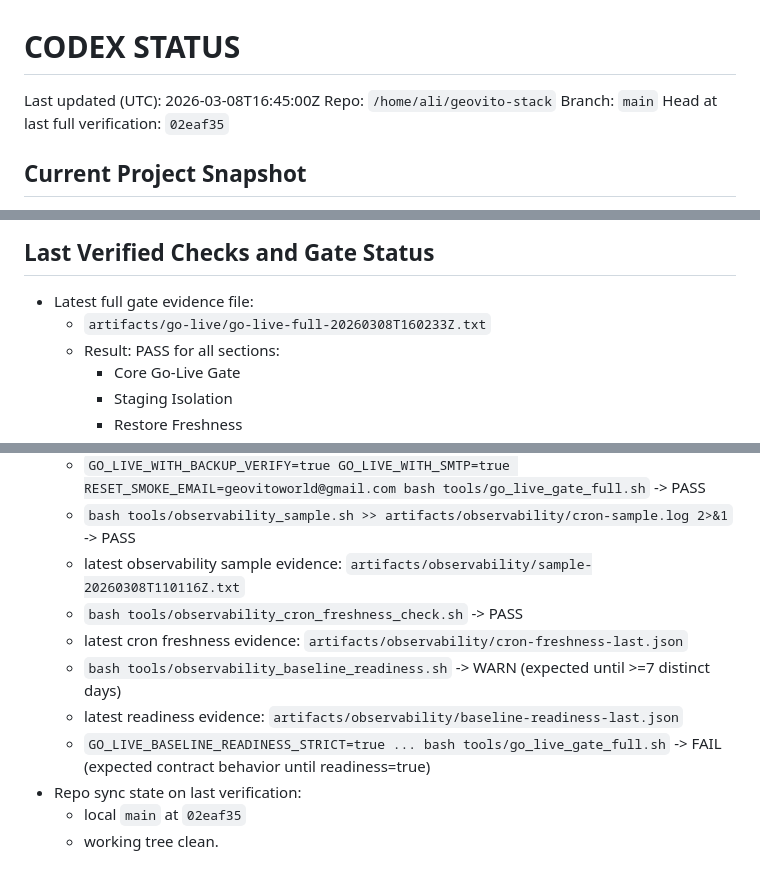
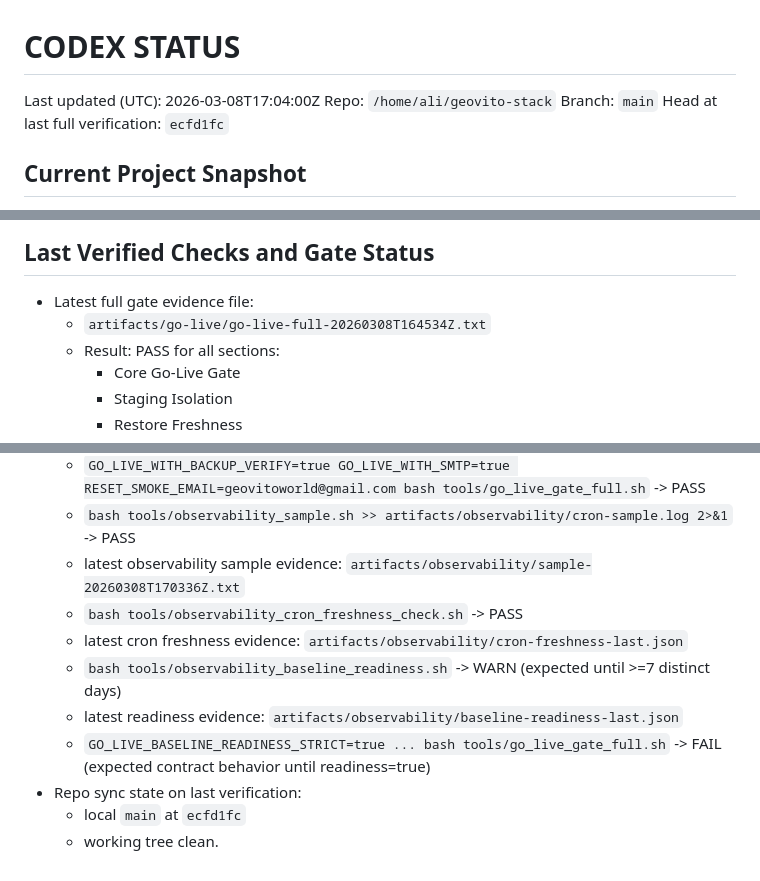
Before and after one commit to inovryx/geovito-stack, a Markdown page: docs/CODEX_STATUS.md, 3 parts joined by grey strips. GitHub-like rendering.

Commit message:
docs(status): sync latest full-gate pass and observability evidence

```diff
--- a/docs/CODEX_STATUS.md
+++ b/docs/CODEX_STATUS.md
@@ -1,9 +1,9 @@
 # CODEX STATUS
 
-Last updated (UTC): 2026-03-08T16:45:00Z
+Last updated (UTC): 2026-03-08T17:04:00Z
 Repo: `/home/ali/geovito-stack`
 Branch: `main`
-Head at last full verification: `02eaf35`
+Head at last full verification: `ecfd1fc`
 
 ## Current Project Snapshot
 - Core is stable and green: Clean Core contracts, Atlas SEO gate, dormant guards, and existing smoke/gate chain are preserved.
@@ -99,7 +100,7 @@ Head at last full verification: `02eaf35`
 
 ## Last Verified Checks and Gate Status
 - Latest full gate evidence file:
-  - `artifacts/go-live/go-live-full-20260308T160233Z.txt`
+  - `artifacts/go-live/go-live-full-20260308T164534Z.txt`
   - Result: PASS for all sections:
     - Core Go-Live Gate
     - Staging Isolation
@@ -116,12 +117,12 @@ Head at last full verification: `02eaf35`
   - `bash tools/shell_smoke_test.sh` -> PASS
   - `GO_LIVE_WITH_BACKUP_VERIFY=true GO_LIVE_WITH_SMTP=true RESET_SMOKE_EMAIL=geovitoworld@gmail.com bash tools/go_live_gate_full.sh` -> PASS
   - `bash tools/observability_sample.sh >> artifacts/observability/cron-sample.log 2>&1` -> PASS
-  - latest observability sample evidence: `artifacts/observability/sample-20260308T110116Z.txt`
+  - latest observability sample evidence: `artifacts/observability/sample-20260308T170336Z.txt`
   - `bash tools/observability_cron_freshness_check.sh` -> PASS
   - latest cron freshness evidence: `artifacts/observability/cron-freshness-last.json`
   - `bash tools/observability_baseline_readiness.sh` -> WARN (expected until >=7 distinct days)
   - latest readiness evidence: `artifacts/observability/baseline-readiness-last.json`
   - `GO_LIVE_BASELINE_READINESS_STRICT=true ... bash tools/go_live_gate_full.sh` -> FAIL (expected contract behavior until readiness=true)
 - Repo sync state on last verification:
-  - local `main` at `02eaf35`
+  - local `main` at `ecfd1fc`
   - working tree clean.
```
Also changed, not shown: other parts of docs/CODEX_STATUS.md (+1 -0 lines).
